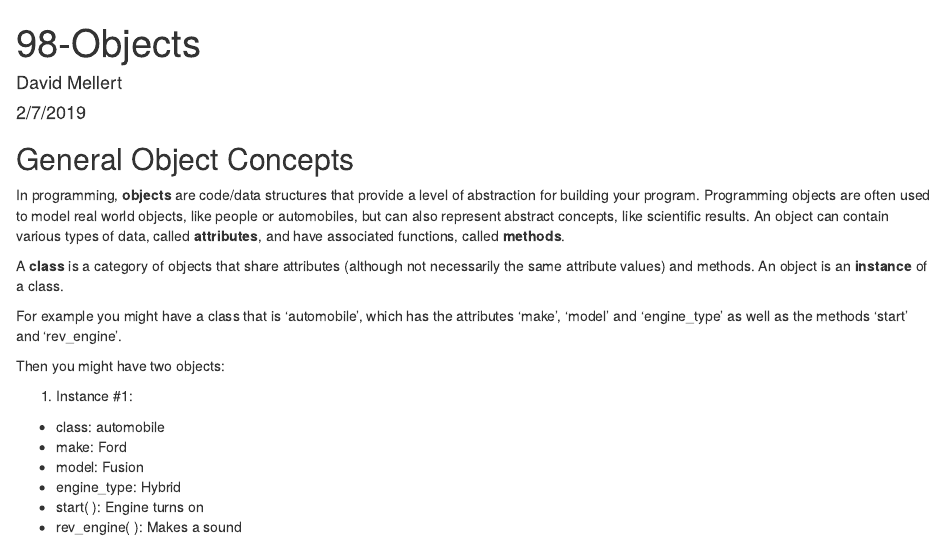
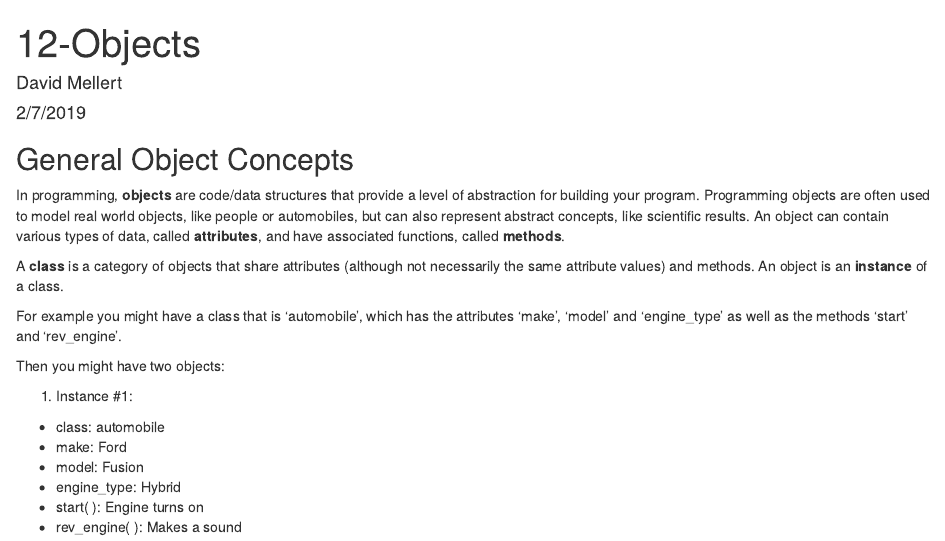
Before and after one commit to TheJacksonLaboratory/uconn-r-course, an R Markdown document (episodes/12-objects.Rmd): the page in a window 1100 px wide, from its top. Rendered offline with R 4.5, knitr and Pandoc, with nearby package versions.

Commit message:
file renaming

````diff
--- a/episodes/98-objects.Rmd
+++ b/episodes/12-objects.Rmd
@@ -3,9 +3,6 @@ title: "98-Objects"
 author: "David Mellert"
 date: "2/7/2019"
-output:
-  html_document: default
-  pdf_document: default
-  word_document: default
+output: html_document
 ---
 
 ```{r setup, include=FALSE}
````
Also changed, not shown: episodes/13-plotting.Rmd (renamed from episodes/99-plotting.Rmd, +1 -1 lines), episodes/12-objects.html (added), episodes/13-plotting.html (added), episodes/12-objects.Rmd (2 more changed lines).
